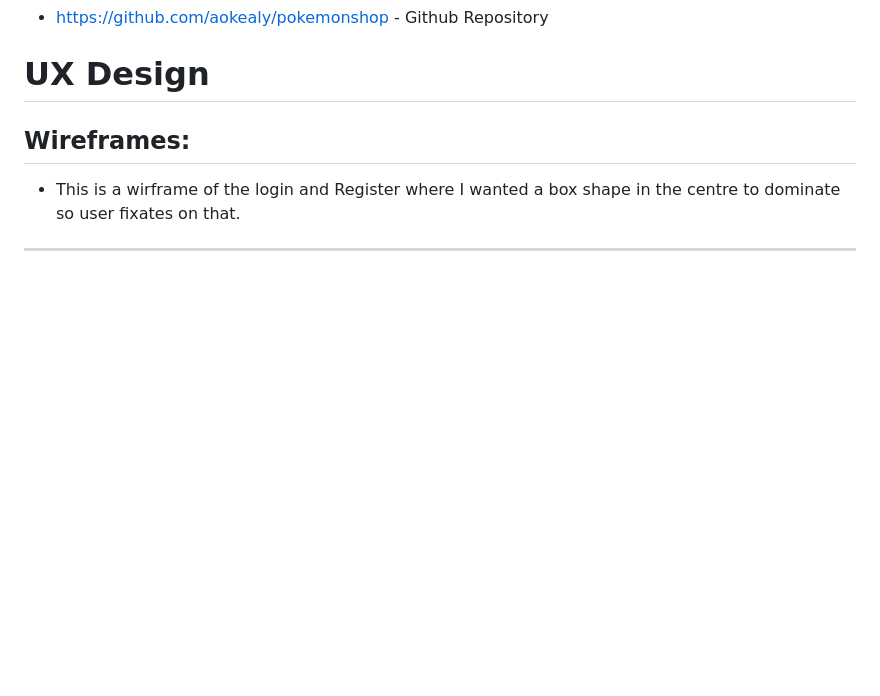
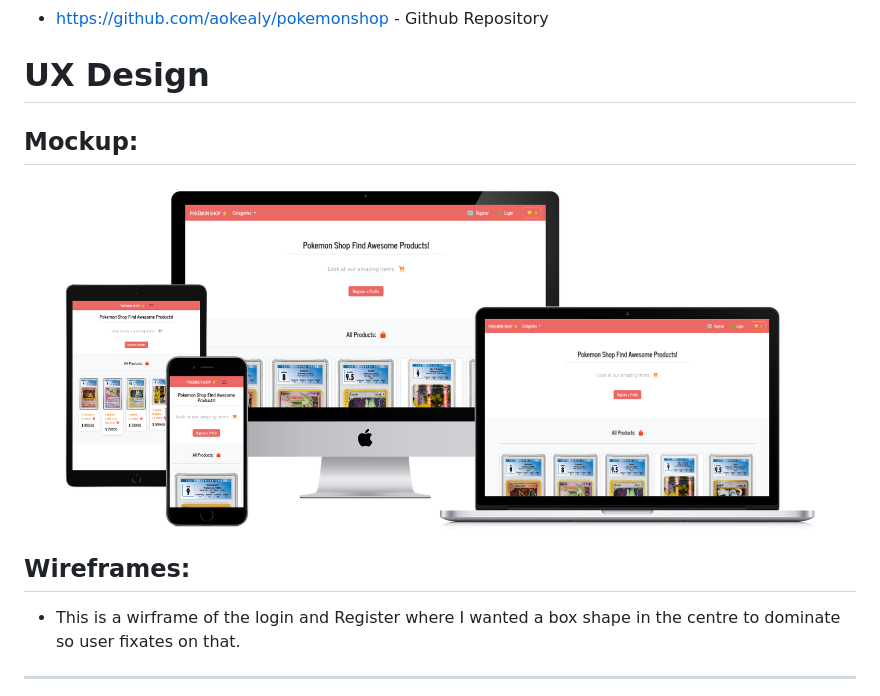
Before and after one commit to aokealy/pokemonshop, a Markdown page: README.md, the part around the change. Drawn GitHub-style; pictures changed too: static/media/all-devices-black.png (added); blank space fills up the shorter version.

Commit message:
update readme mockup image

```diff
--- a/README.md
+++ b/README.md
@@ -4,6 +4,9 @@
 - https://pokemon-shop-ecommerce-ee0b37d9ff00.herokuapp.com/ - Heroku App
 - https://github.com/aokealy/pokemonshop - Github Repository
 # UX Design
+## Mockup:
+<img src="static/media/all-devices-black.png">
+
 
 ## Wireframes:
 - This is a wirframe of the login and Register where I wanted a box shape in the centre to dominate so user fixates on that.
```
